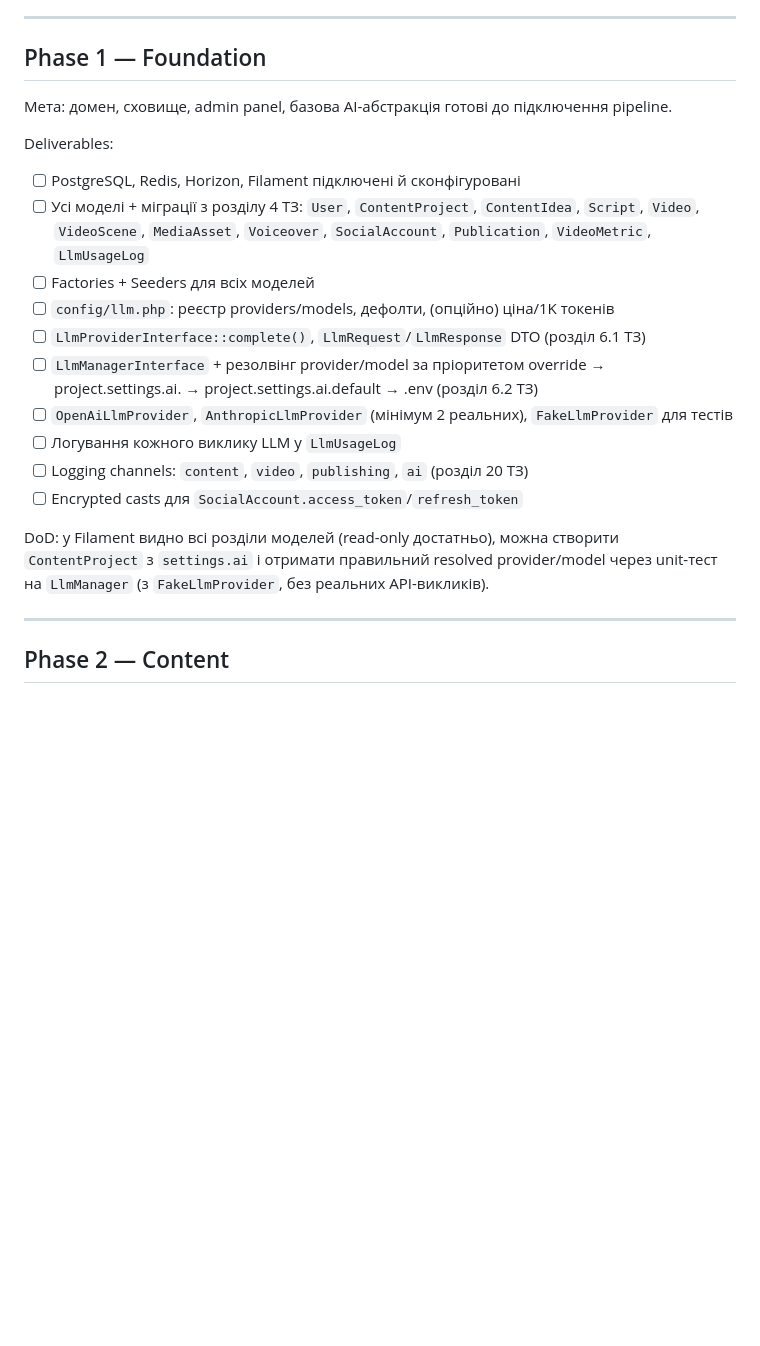
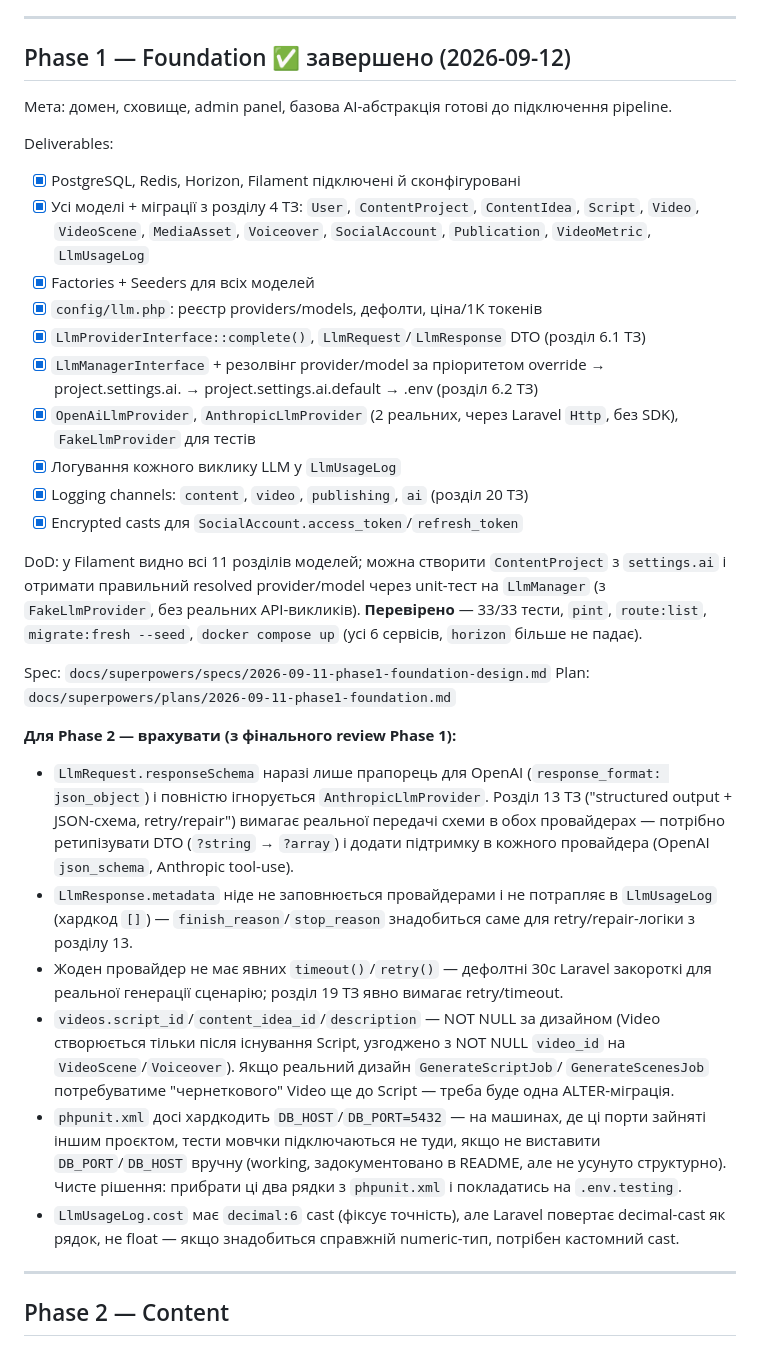
Before and after one commit to nezhanox/AutoContent, a Markdown page: ROADMAP.md, the part around the change. GitHub-like rendering; blank space fills up the shorter version.

Commit message:
Mark Phase 1 complete in roadmap
Records Phase 1's spec/plan paths and the concrete carry-forward items
for Phase 2 that surfaced during the final SDD branch review (LLM
structured-output/metadata/timeout gaps, a Video schema assumption to
watch, and a phpunit.xml port hardcoding to eventually clean up).

```diff
--- a/ROADMAP.md
+++ b/ROADMAP.md
@@ -38,31 +38,61 @@ Plan: `docs/superpowers/plans/2026-09-11-phase0-bootstrap.md`
 
 ---
 
-## Phase 1 — Foundation
+## Phase 1 — Foundation ✅ завершено (2026-09-12)
 
 Мета: домен, сховище, admin panel, базова AI-абстракція готові до підключення pipeline.
 
 Deliverables:
 
-* [ ] PostgreSQL, Redis, Horizon, Filament підключені й сконфігуровані
-* [ ] Усі моделі + міграції з розділу 4 ТЗ: `User`, `ContentProject`, `ContentIdea`,
+* [x] PostgreSQL, Redis, Horizon, Filament підключені й сконфігуровані
+* [x] Усі моделі + міграції з розділу 4 ТЗ: `User`, `ContentProject`, `ContentIdea`,
       `Script`, `Video`, `VideoScene`, `MediaAsset`, `Voiceover`, `SocialAccount`,
       `Publication`, `VideoMetric`, `LlmUsageLog`
-* [ ] Factories + Seeders для всіх моделей
-* [ ] `config/llm.php`: реєстр providers/models, дефолти, (опційно) ціна/1K токенів
-* [ ] `LlmProviderInterface::complete()`, `LlmRequest`/`LlmResponse` DTO (розділ 6.1 ТЗ)
-* [ ] `LlmManagerInterface` + резолвінг provider/model за пріоритетом
+* [x] Factories + Seeders для всіх моделей
+* [x] `config/llm.php`: реєстр providers/models, дефолти, ціна/1K токенів
+* [x] `LlmProviderInterface::complete()`, `LlmRequest`/`LlmResponse` DTO (розділ 6.1 ТЗ)
+* [x] `LlmManagerInterface` + резолвінг provider/model за пріоритетом
       override → project.settings.ai.<purpose> → project.settings.ai.default → .env
       (розділ 6.2 ТЗ)
-* [ ] `OpenAiLlmProvider`, `AnthropicLlmProvider` (мінімум 2 реальних), `FakeLlmProvider`
-      для тестів
-* [ ] Логування кожного виклику LLM у `LlmUsageLog`
-* [ ] Logging channels: `content`, `video`, `publishing`, `ai` (розділ 20 ТЗ)
-* [ ] Encrypted casts для `SocialAccount.access_token`/`refresh_token`
+* [x] `OpenAiLlmProvider`, `AnthropicLlmProvider` (2 реальних, через Laravel `Http`,
+      без SDK), `FakeLlmProvider` для тестів
+* [x] Логування кожного виклику LLM у `LlmUsageLog`
+* [x] Logging channels: `content`, `video`, `publishing`, `ai` (розділ 20 ТЗ)
+* [x] Encrypted casts для `SocialAccount.access_token`/`refresh_token`
 
-DoD: у Filament видно всі розділи моделей (read-only достатньо), можна створити
-`ContentProject` з `settings.ai` і отримати правильний resolved provider/model через unit-тест
-на `LlmManager` (з `FakeLlmProvider`, без реальних API-викликів).
+DoD: у Filament видно всі 11 розділів моделей; можна створити `ContentProject` з
+`settings.ai` і отримати правильний resolved provider/model через unit-тест на
+`LlmManager` (з `FakeLlmProvider`, без реальних API-викликів). **Перевірено** —
+33/33 тести, `pint`, `route:list`, `migrate:fresh --seed`, `docker compose up`
+(усі 6 сервісів, `horizon` більше не падає).
+
+Spec: `docs/superpowers/specs/2026-09-11-phase1-foundation-design.md`
+Plan: `docs/superpowers/plans/2026-09-11-phase1-foundation.md`
+
+**Для Phase 2 — врахувати (з фінального review Phase 1):**
+* `LlmRequest.responseSchema` наразі лише прапорець для OpenAI (`response_format:
+  json_object`) і повністю ігнорується `AnthropicLlmProvider`. Розділ 13 ТЗ
+  ("structured output + JSON-схема, retry/repair") вимагає реальної передачі схеми
+  в обох провайдерах — потрібно ретипізувати DTO (`?string` → `?array`) і додати
+  підтримку в кожного провайдера (OpenAI `json_schema`, Anthropic tool-use).
+* `LlmResponse.metadata` ніде не заповнюється провайдерами і не потрапляє в
+  `LlmUsageLog` (хардкод `[]`) — `finish_reason`/`stop_reason` знадобиться саме для
+  retry/repair-логіки з розділу 13.
+* Жоден провайдер не має явних `timeout()`/`retry()` — дефолтні 30с Laravel закороткі
+  для реальної генерації сценарію; розділ 19 ТЗ явно вимагає retry/timeout.
+* `videos.script_id`/`content_idea_id`/`description` — NOT NULL за дизайном (Video
+  створюється тільки після існування Script, узгоджено з NOT NULL `video_id` на
+  `VideoScene`/`Voiceover`). Якщо реальний дизайн `GenerateScriptJob`/
+  `GenerateScenesJob` потребуватиме "чернеткового" Video ще до Script — треба буде
+  одна ALTER-міграція.
+* `phpunit.xml` досі хардкодить `DB_HOST`/`DB_PORT=5432` — на машинах, де ці порти
+  зайняті іншим проєктом, тести мовчки підключаються не туди, якщо не виставити
+  `DB_PORT`/`DB_HOST` вручну (working, задокументовано в README, але не усунуто
+  структурно). Чисте рішення: прибрати ці два рядки з `phpunit.xml` і покладатись на
+  `.env.testing`.
+* `LlmUsageLog.cost` має `decimal:6` cast (фіксує точність), але Laravel повертає
+  decimal-cast як рядок, не float — якщо знадобиться справжній numeric-тип, потрібен
+  кастомний cast.
 
 ---
 
```
